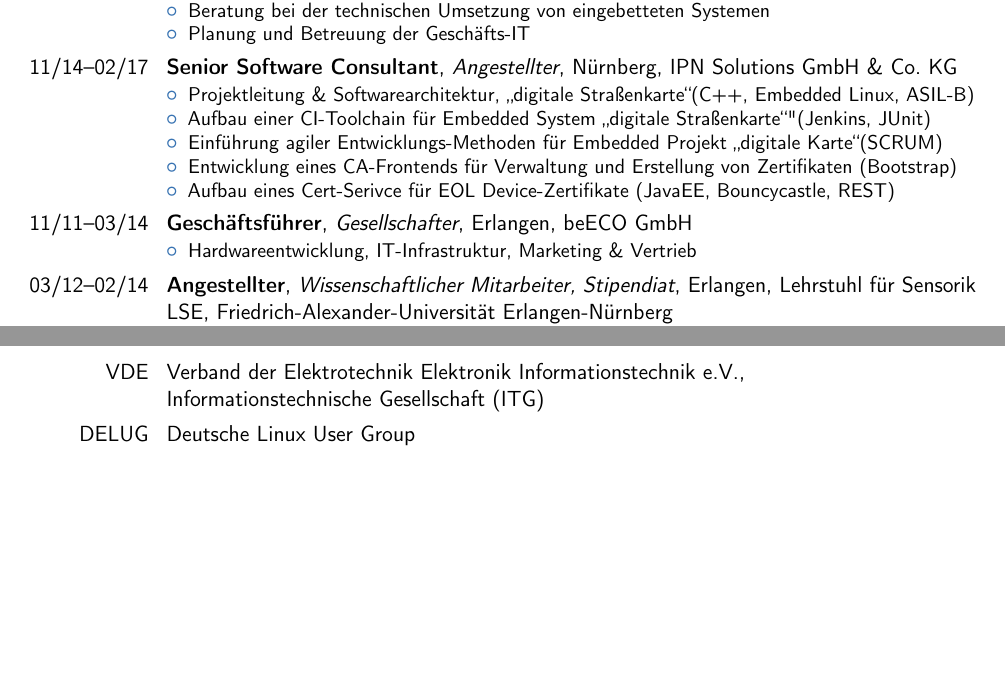
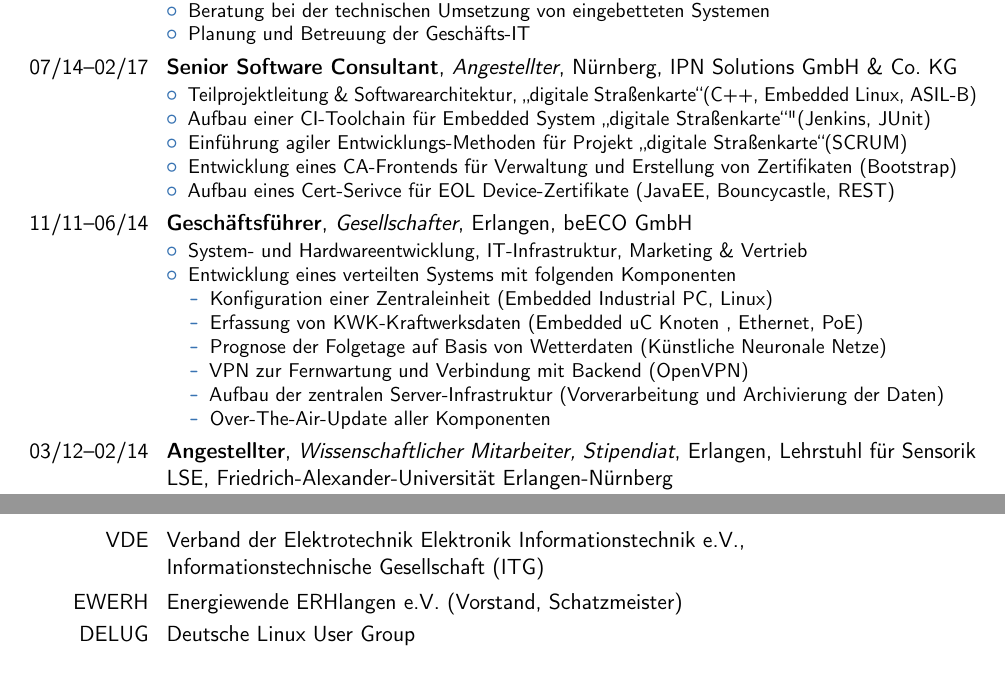
Before and after one commit to the78mole/cv, a LaTeX CV (Lebenslauf.tex): two parts of pages 1 and 4 of 4, joined at a grey line, cut so that both start at the same text, the shorter picture padded with empty space. Compiled offline with pdfLaTeX.

Commit message:
2018-03 Aktualisierung

```diff
--- a/Lebenslauf.tex
+++ b/Lebenslauf.tex
@@ -71,18 +71,27 @@
 	\item Planung und Betreuung der Geschäfts-IT
 \end{itemize}}
 
-\cventry{11/14--02/17}{Senior Software Consultant}{Angestellter}{Nürnberg}{IPN Solutions GmbH \& Co. KG}%
+\cventry{07/14--02/17}{Senior Software Consultant}{Angestellter}{Nürnberg}{IPN Solutions GmbH \& Co. KG}%
 {\begin{itemize}
-	\item Projektleitung \& Softwarearchitektur, \glqq digitale Straßenkarte\grqq (C++, Embedded Linux, ASIL-B)
+	\item Teilprojektleitung \& Softwarearchitektur, \glqq digitale Straßenkarte\grqq (C++, Embedded Linux, ASIL-B)
 	\item Aufbau einer CI-Toolchain für Embedded System \glqq digitale Straßenkarte\grqq" (Jenkins, JUnit)
-	\item Einführung agiler Entwicklungs-Methoden für Embedded Projekt \glqq digitale Karte\grqq (SCRUM)
+	\item Einführung agiler Entwicklungs-Methoden für Projekt \glqq digitale Straßenkarte\grqq (SCRUM)
 	\item Entwicklung eines CA-Frontends für Verwaltung und Erstellung von Zertifikaten (Bootstrap)
 	\item Aufbau eines Cert-Serivce für EOL Device-Zertifikate (JavaEE, Bouncycastle, REST)
 \end{itemize}}
 
-\cventry{11/11--03/14}{Geschäftsführer}{Gesellschafter}{Erlangen}{beECO GmbH}%
+\cventry{11/11--06/14}{Geschäftsführer}{Gesellschafter}{Erlangen}{beECO GmbH}%
 {\begin{itemize}
-	\item Hardwareentwicklung, IT-Infrastruktur, Marketing \& Vertrieb
+	\item System- und Hardwareentwicklung, IT-Infrastruktur, Marketing \& Vertrieb
+	\item Entwicklung eines verteilten Systems mit folgenden Komponenten
+	\begin{itemize}
+		\item Konfiguration einer Zentraleinheit (Embedded Industrial PC, Linux)
+		\item Erfassung von KWK-Kraftwerksdaten (Embedded uC Knoten , Ethernet, PoE)
+		\item Prognose der Folgetage auf Basis von Wetterdaten (Künstliche Neuronale Netze)
+		\item VPN zur Fernwartung und Verbindung mit Backend (OpenVPN)
+		\item Aufbau der zentralen Server-Infrastruktur (Vorverarbeitung und Archivierung der Daten)
+		\item Over-The-Air-Update aller Komponenten
+	\end{itemize}
 \end{itemize}}
 
 \cventry{03/12--02/14}{Angestellter}{Wissenschaftlicher Mitarbeiter, Stipendiat}{Erlangen}{Lehrstuhl für Sensorik LSE, Friedrich-Alexander-Universität Erlangen-Nürnberg}%
@@ -228,7 +234,9 @@
 
 %%%%%%%%%%%%%%%%%%
 \section{Vereine \& Verbände}
+
 \cvline{VDE}{Verband der Elektrotechnik Elektronik Informationstechnik e.V., \newline{}Informationstechnische Gesellschaft (ITG)}
+\cvline{EWERH}{Energiewende ERHlangen e.V. (Vorstand, Schatzmeister)}
 \cvline{DELUG}{Deutsche Linux User Group}
 
 %%%%%%%%%%%%%%%%%%
```
Also changed, not shown: Lebenslauf.tex (5 more changed lines).
